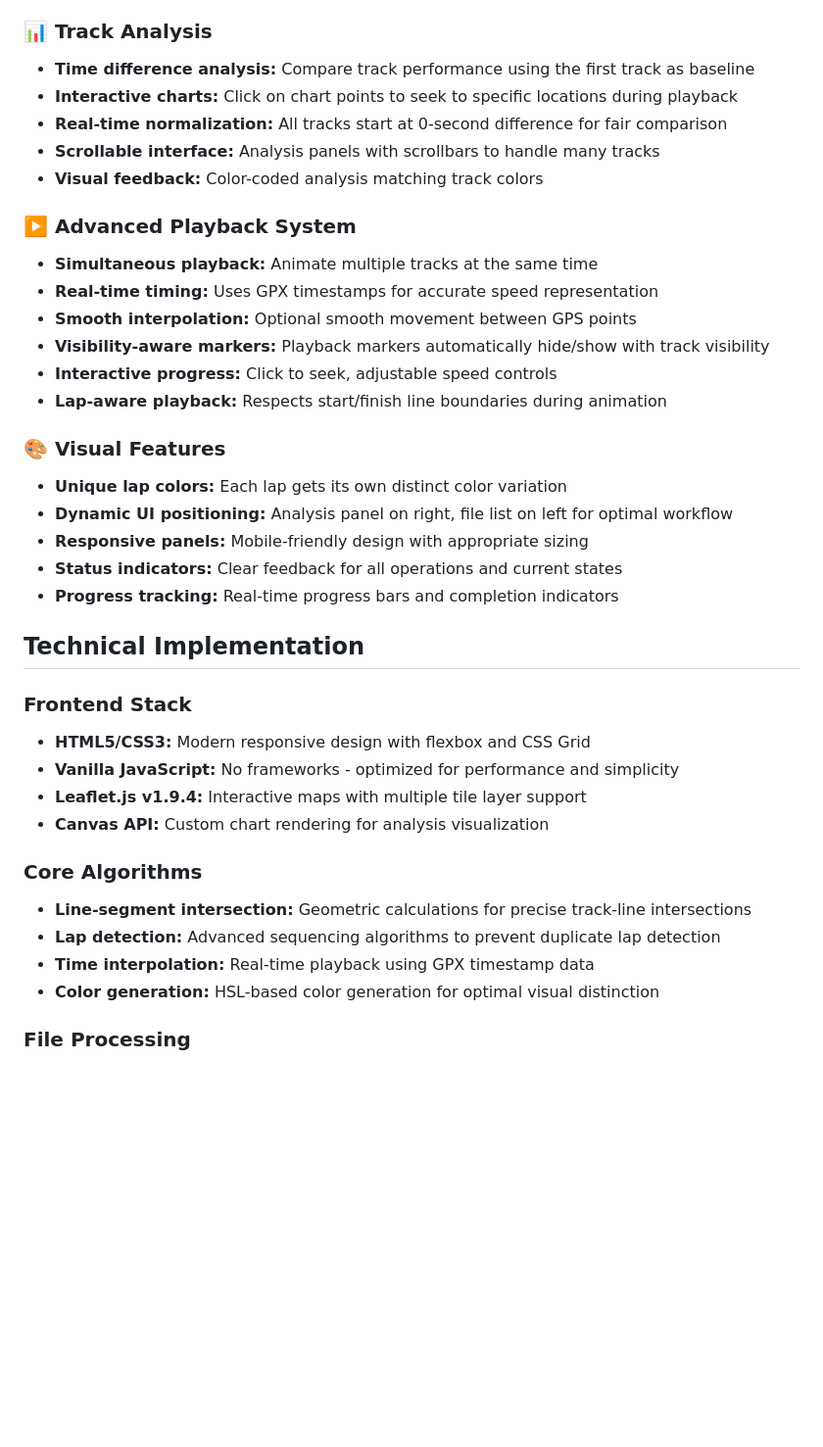
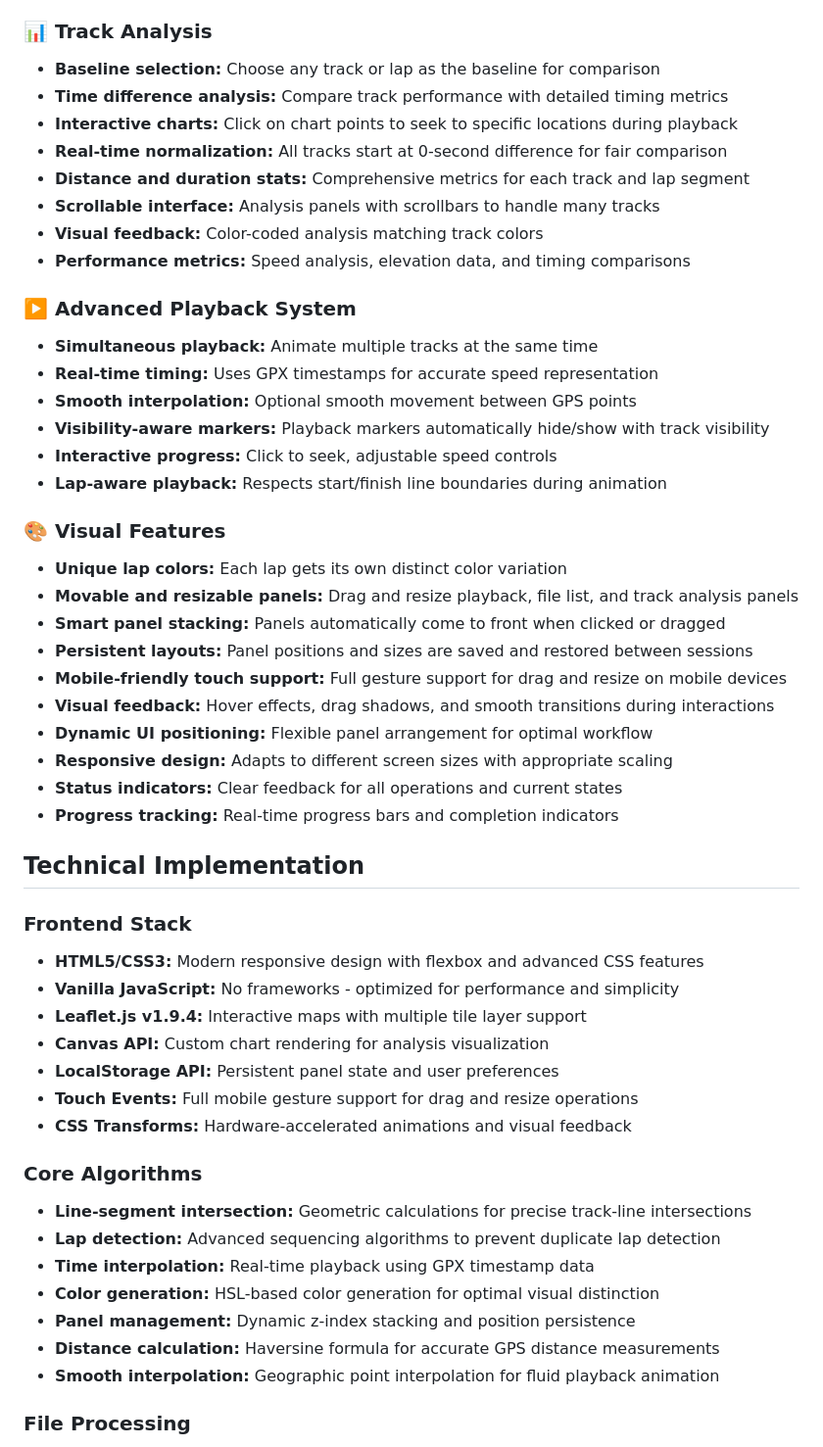
Before and after one commit to jukkavaarala/gpx-splitter, a Markdown page: README.md, the part around one of its changes. Shown at 98% size. GitHub-like rendering; blank space fills up the shorter version.

```diff
--- a/README.md
+++ b/README.md
@@ -32,11 +44,14 @@
 - **Undo functionality:** Restore original files with one click
 
 ### 📊 **Track Analysis**
-- **Time difference analysis:** Compare track performance using the first track as baseline
+- **Baseline selection:** Choose any track or lap as the baseline for comparison
+- **Time difference analysis:** Compare track performance with detailed timing metrics
 - **Interactive charts:** Click on chart points to seek to specific locations during playback
 - **Real-time normalization:** All tracks start at 0-second difference for fair comparison
+- **Distance and duration stats:** Comprehensive metrics for each track and lap segment
 - **Scrollable interface:** Analysis panels with scrollbars to handle many tracks
 - **Visual feedback:** Color-coded analysis matching track colors
+- **Performance metrics:** Speed analysis, elevation data, and timing comparisons
 
 ### ▶️ **Advanced Playback System**
 - **Simultaneous playback:** Animate multiple tracks at the same time
@@ -48,24 +63,35 @@
 
 ### 🎨 **Visual Features**
 - **Unique lap colors:** Each lap gets its own distinct color variation
-- **Dynamic UI positioning:** Analysis panel on right, file list on left for optimal workflow
-- **Responsive panels:** Mobile-friendly design with appropriate sizing
+- **Movable and resizable panels:** Drag and resize playback, file list, and track analysis panels
+- **Smart panel stacking:** Panels automatically come to front when clicked or dragged
+- **Persistent layouts:** Panel positions and sizes are saved and restored between sessions
+- **Mobile-friendly touch support:** Full gesture support for drag and resize on mobile devices
+- **Visual feedback:** Hover effects, drag shadows, and smooth transitions during interactions
+- **Dynamic UI positioning:** Flexible panel arrangement for optimal workflow
+- **Responsive design:** Adapts to different screen sizes with appropriate scaling
 - **Status indicators:** Clear feedback for all operations and current states
 - **Progress tracking:** Real-time progress bars and completion indicators
 
 ## Technical Implementation
 
 ### **Frontend Stack**
-- **HTML5/CSS3:** Modern responsive design with flexbox and CSS Grid
+- **HTML5/CSS3:** Modern responsive design with flexbox and advanced CSS features
 - **Vanilla JavaScript:** No frameworks - optimized for performance and simplicity
 - **Leaflet.js v1.9.4:** Interactive maps with multiple tile layer support
 - **Canvas API:** Custom chart rendering for analysis visualization
+- **LocalStorage API:** Persistent panel state and user preferences
+- **Touch Events:** Full mobile gesture support for drag and resize operations
+- **CSS Transforms:** Hardware-accelerated animations and visual feedback
 
 ### **Core Algorithms**
 - **Line-segment intersection:** Geometric calculations for precise track-line intersections
 - **Lap detection:** Advanced sequencing algorithms to prevent duplicate lap detection
 - **Time interpolation:** Real-time playback using GPX timestamp data
 - **Color generation:** HSL-based color generation for optimal visual distinction
+- **Panel management:** Dynamic z-index stacking and position persistence
+- **Distance calculation:** Haversine formula for accurate GPS distance measurements
+- **Smooth interpolation:** Geographic point interpolation for fluid playback animation
 
 ### **File Processing**
 - **GPX parsing:** Complete DOM-based parsing of tracks, routes, and waypoints
```
Also changed, not shown: other parts of README.md (+91 -12 lines).
